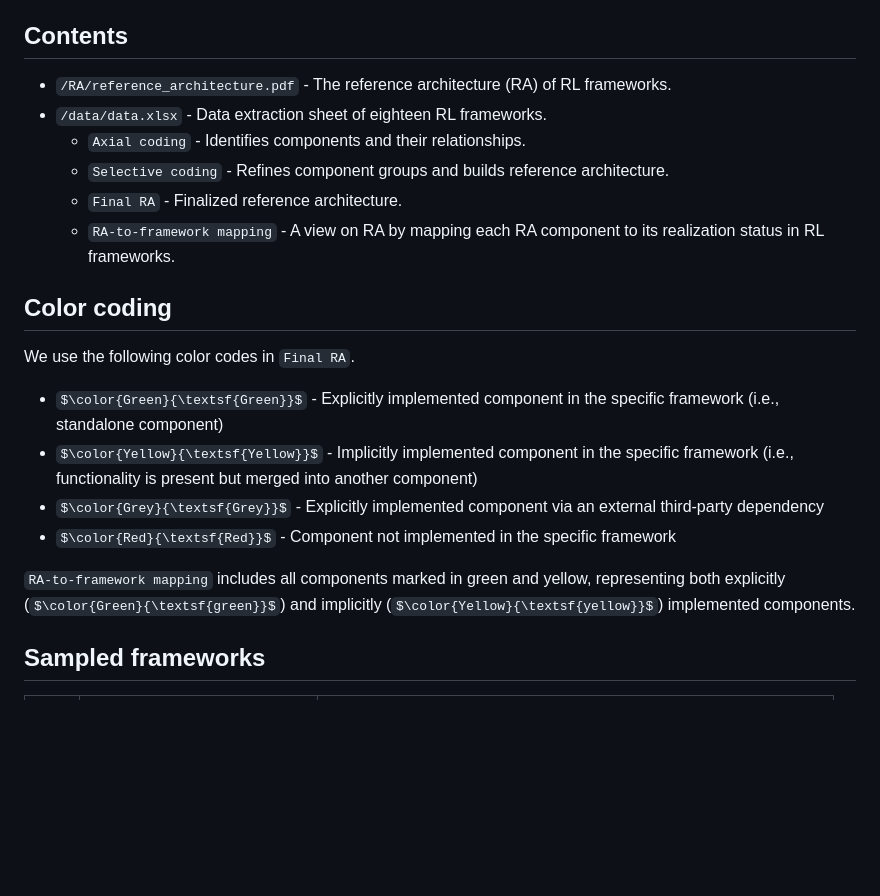
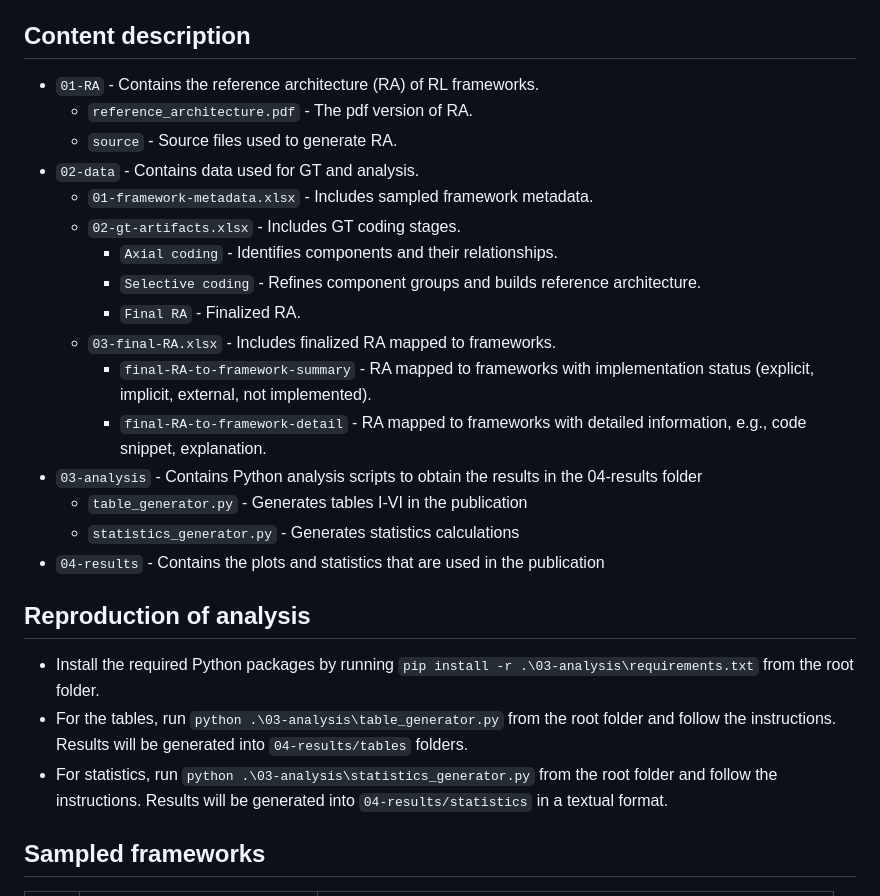
Before and after one commit to ssm-lab/icsa-2025-replication-package, a Markdown page: README.md, the part around the change. Rendered like a GitHub page; some formulas as TeX source; blank space fills up the shorter version.

Commit message:
Revise README structure
Updated the README to enhance content organization and clarity

```diff
--- a/README.md
+++ b/README.md
@@ -7,22 +7,30 @@ The surge in reinforcement learning (RL) applications gave rise to diverse suppo
 To address this gap, we propose an RA for RL frameworks. By deconstructing and analyzing eighteen state-of-the-practice RL frameworks, we identify recurring architectural components and their relationships, and codify them in an RA. To validate our RA and demonstrate its utility, we reconstruct characteristic RL patterns and existing frameworks. Finally, we identify architectural trends, e.g., commonly used components, implementation strategies, and outline paths to improving RL frameworks.
 Our work aids RL framework developers in designing and implementing RL services, and helps users in integrating RL components into their applications.
 
-## Contents
-- `/RA/reference_architecture.pdf` - The reference architecture (RA) of RL frameworks.
-- `/data/data.xlsx` - Data extraction sheet of eighteen RL frameworks.
-  - `Axial coding` - Identifies components and their relationships.
-  - `Selective coding` - Refines component groups and builds reference architecture.
-  - `Final RA` - Finalized reference architecture.
-  - `RA-to-framework mapping` - A view on RA by mapping each RA component to its realization status in RL frameworks.
+## Content description
+- `01-RA` - Contains the reference architecture (RA) of RL frameworks.
+  - `reference_architecture.pdf` - The pdf version of RA.
+  - `source` - Source files used to generate RA.
+- `02-data` - Contains data used for GT and analysis.
+  - `01-framework-metadata.xlsx` - Includes sampled framework metadata.
+  - `02-gt-artifacts.xlsx` - Includes GT coding stages.
+    - `Axial coding` - Identifies components and their relationships.
+    - `Selective coding` - Refines component groups and builds reference architecture.
+    - `Final RA` - Finalized RA.
+  - `03-final-RA.xlsx` - Includes finalized RA mapped to frameworks.
+    - `final-RA-to-framework-summary` - RA mapped to frameworks with implementation status (explicit, implicit, external, not implemented).
+    - `final-RA-to-framework-detail` - RA mapped to frameworks with detailed information, e.g., code snippet, explanation.
+- `03-analysis` - Contains Python analysis scripts to obtain the results in the 04-results folder
+  - `table_generator.py` - Generates tables I-VI in the publication
+  - `statistics_generator.py` - Generates statistics calculations
+- `04-results` - Contains the plots and statistics that are used in the publication
 
-## Color coding
-We use the following color codes in `Final RA`.
-- $\color{Green}{\textsf{Green}}$ - Explicitly implemented component in the specific framework (i.e., standalone component)
-- $\color{Yellow}{\textsf{Yellow}}$ - Implicitly implemented component in the specific framework (i.e., functionality is present but merged into another component)
-- $\color{Grey}{\textsf{Grey}}$ - Explicitly implemented component via an external third-party dependency
-- $\color{Red}{\textsf{Red}}$ - Component not implemented in the specific framework
-
-`RA-to-framework mapping` includes all components marked in green and yellow, representing both explicitly ($\color{Green}{\textsf{green}}$) and implicitly ($\color{Yellow}{\textsf{yellow}}$) implemented components.
+## Reproduction of analysis
+- Install the required Python packages by running `pip install -r .\03-analysis\requirements.txt` from the root folder.
+- For the tables, run `python .\03-analysis\table_generator.py` from the root folder and follow the instructions.
+Results will be generated into `04-results/tables` folders.
+- For statistics, run `python .\03-analysis\statistics_generator.py` from the root folder and follow the instructions.
+Results  will be generated into `04-results/statistics` in a textual format.
 
 ## Sampled frameworks
 | ID | Name | GitHub repository |
```
